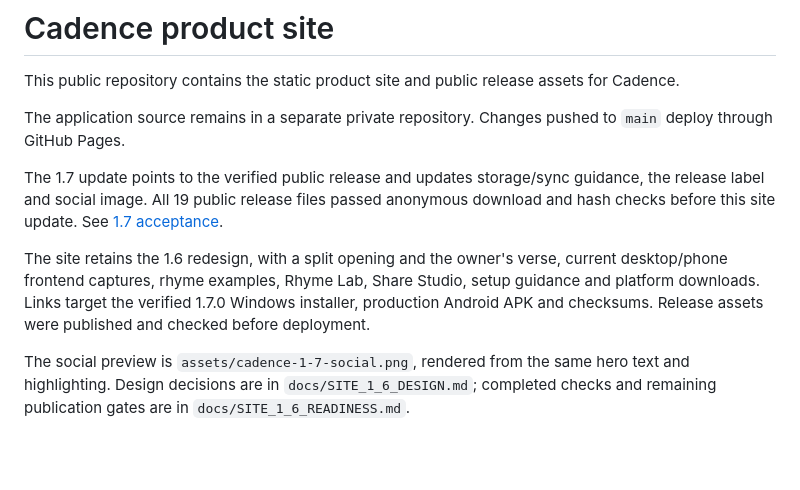
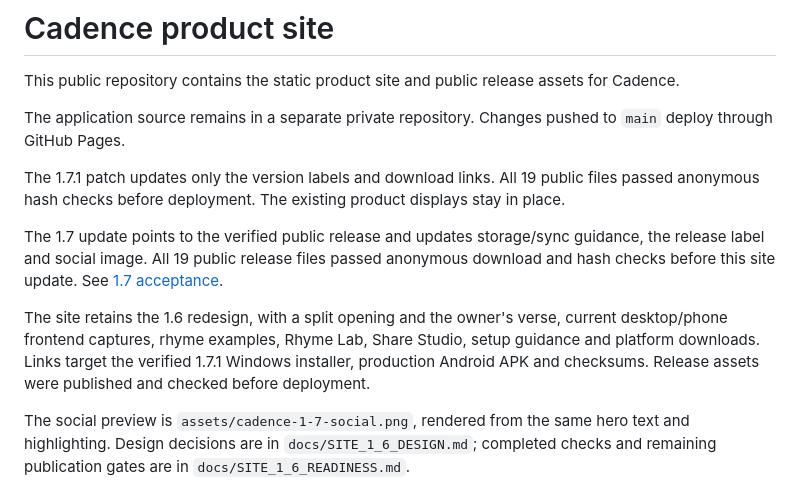
Before and after one commit to Insider-Trading/cadence-site, a Markdown page: README.md, the part around the change. Rendered like a GitHub page; blank space fills up the shorter version.

Commit message:
Record verified 1.7.1 public downloads

```diff
--- a/README.md
+++ b/README.md
@@ -4,9 +4,11 @@ This public repository contains the static product site and public release asset
 
 The application source remains in a separate private repository. Changes pushed to `main` deploy through GitHub Pages.
 
+The 1.7.1 patch updates only the version labels and download links. All 19 public files passed anonymous hash checks before deployment. The existing product displays stay in place.
+
 The 1.7 update points to the verified public release and updates storage/sync guidance, the release label and social image. All 19 public release files passed anonymous download and hash checks before this site update. See [1.7 acceptance](docs/SITE_1_7_READINESS.md).
 
-The site retains the 1.6 redesign, with a split opening and the owner's verse, current desktop/phone frontend captures, rhyme examples, Rhyme Lab, Share Studio, setup guidance and platform downloads. Links target the verified 1.7.0 Windows installer, production Android APK and checksums. Release assets were published and checked before deployment.
+The site retains the 1.6 redesign, with a split opening and the owner's verse, current desktop/phone frontend captures, rhyme examples, Rhyme Lab, Share Studio, setup guidance and platform downloads. Links target the verified 1.7.1 Windows installer, production Android APK and checksums. Release assets were published and checked before deployment.
 
 The social preview is `assets/cadence-1-7-social.png`, rendered from the same hero text and highlighting. Design decisions are in `docs/SITE_1_6_DESIGN.md`; completed checks and remaining publication gates are in `docs/SITE_1_6_READINESS.md`.
 
```
